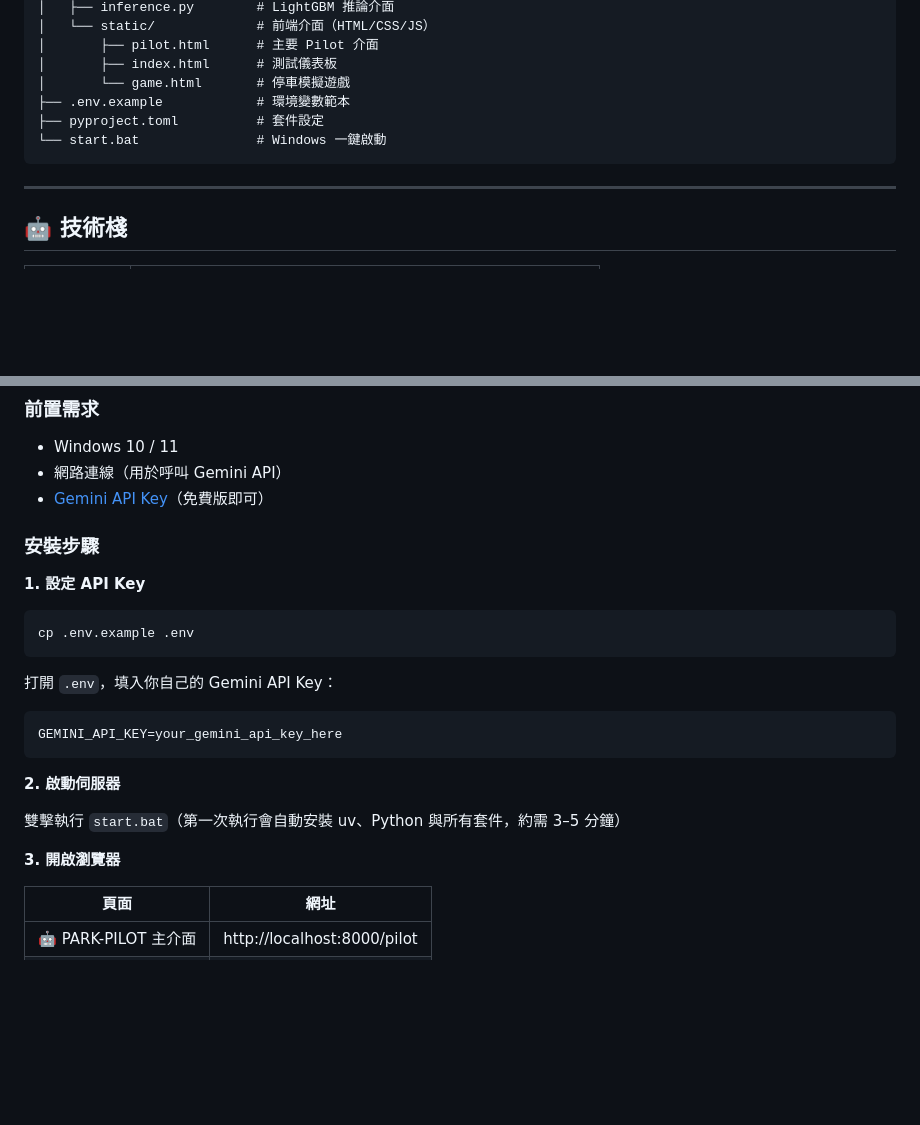
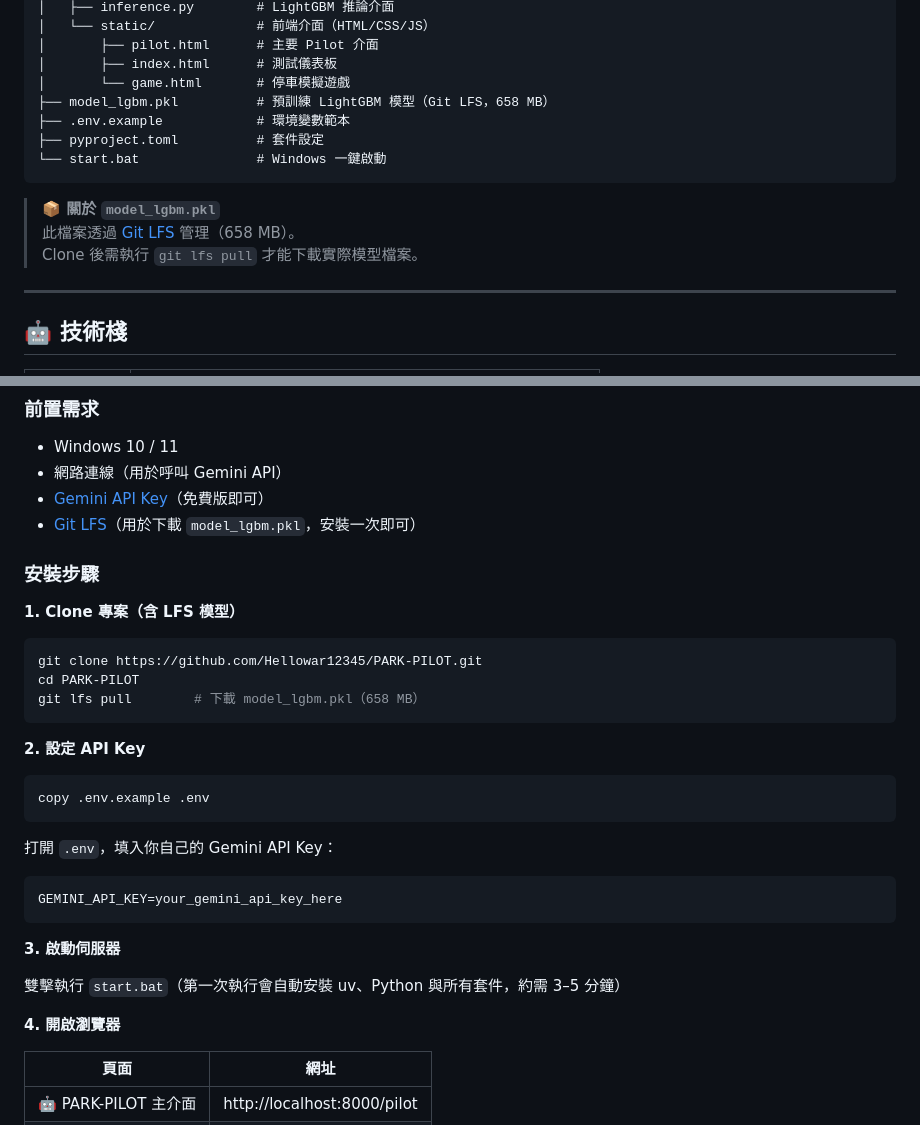
Before and after one commit to Hellowar12345/PARK-PILOT, a Markdown page: README.md, 2 parts joined by grey strips. GitHub-like rendering; blank space fills up the shorter version.

Commit message:
docs: add Git LFS model info and clone instructions to README

````diff
--- a/README.md
+++ b/README.md
@@ -36,10 +36,15 @@ PARK-PILOT/
 │       ├── pilot.html      # 主要 Pilot 介面
 │       ├── index.html      # 測試儀表板
 │       └── game.html       # 停車模擬遊戲
+├── model_lgbm.pkl          # 預訓練 LightGBM 模型（Git LFS，658 MB）
 ├── .env.example            # 環境變數範本
 ├── pyproject.toml          # 套件設定
 └── start.bat               # Windows 一鍵啟動
 ```
+
+> **📦 關於 `model_lgbm.pkl`**
+> 此檔案透過 [Git LFS](https://git-lfs.github.com/) 管理（658 MB）。
+> Clone 後需執行 `git lfs pull` 才能下載實際模型檔案。
 
 ---
 
@@ -63,13 +68,22 @@ PARK-PILOT/
 - Windows 10 / 11
 - 網路連線（用於呼叫 Gemini API）
 - [Gemini API Key](https://aistudio.google.com/app/apikey)（免費版即可）
+- [Git LFS](https://git-lfs.github.com/)（用於下載 `model_lgbm.pkl`，安裝一次即可）
 
 ### 安裝步驟
 
-**1. 設定 API Key**
+**1. Clone 專案（含 LFS 模型）**
 
 ```bash
-cp .env.example .env
+git clone https://github.com/Hellowar12345/PARK-PILOT.git
+cd PARK-PILOT
+git lfs pull        # 下載 model_lgbm.pkl（658 MB）
+```
+
+**2. 設定 API Key**
+
+```bash
+copy .env.example .env
 ```
 
 打開 `.env`，填入你自己的 Gemini API Key：
@@ -78,11 +92,11 @@ cp .env.example .env
 GEMINI_API_KEY=your_gemini_api_key_here
 ```
 
-**2. 啟動伺服器**
+**3. 啟動伺服器**
 
 雙擊執行 `start.bat`（第一次執行會自動安裝 uv、Python 與所有套件，約需 3–5 分鐘）
 
-**3. 開啟瀏覽器**
+**4. 開啟瀏覽器**
 
 | 頁面 | 網址 |
 |------|------|
````
